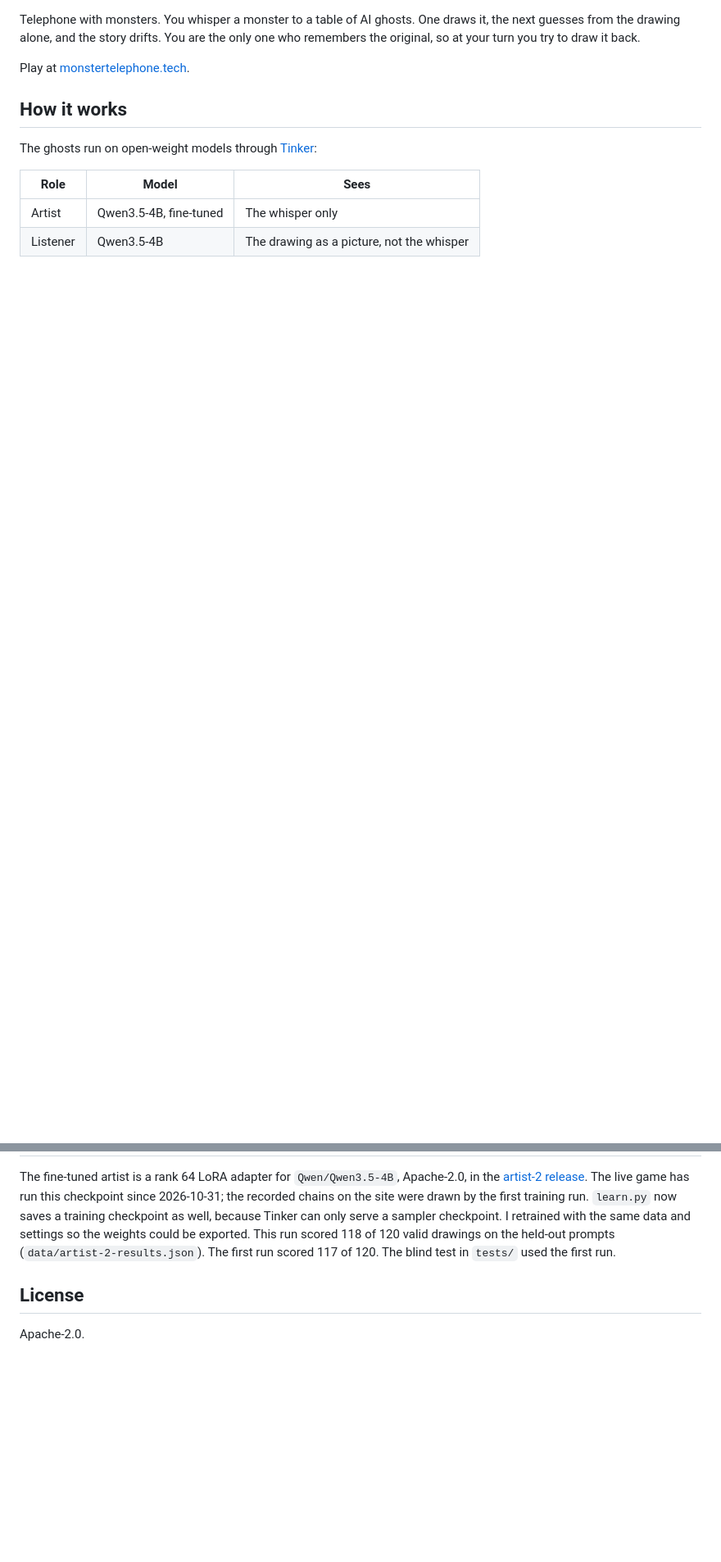
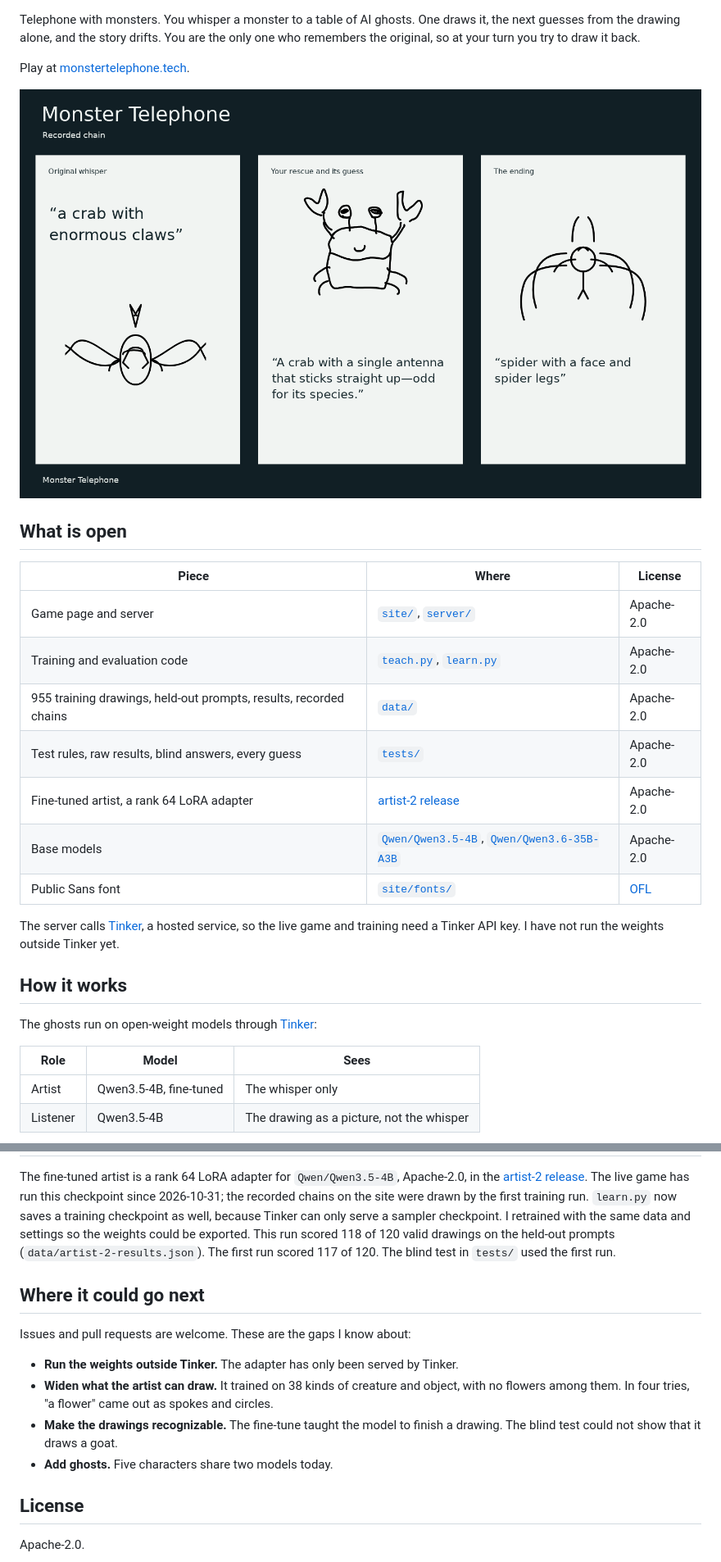
Before and after one commit to ting-hong-shieh/monster-telephone, a Markdown page: README.md, 2 parts joined by grey strips. Shown at 82% size. GitHub-like rendering; pictures changed too: docs/assets/crab-chain.png (added); blank space fills up the shorter version.

```diff
--- a/README.md
+++ b/README.md
@@ -3,6 +8,22 @@
 Telephone with monsters. You whisper a monster to a table of AI ghosts. One draws it, the next guesses from the drawing alone, and the story drifts. You are the only one who remembers the original, so at your turn you try to draw it back.
 
 Play at [monstertelephone.tech](https://monstertelephone.tech).
+
+![A recorded round saved from the game. The whisper "a crab with enormous claws" came back as "spider with a face and spider legs".](docs/assets/crab-chain.png)
+
+## What is open
+
+| Piece | Where | License |
+| --- | --- | --- |
+| Game page and server | [`site/`](site), [`server/`](server) | Apache-2.0 |
+| Training and evaluation code | [`teach.py`](teach.py), [`learn.py`](learn.py) | Apache-2.0 |
+| 955 training drawings, held-out prompts, results, recorded chains | [`data/`](data) | Apache-2.0 |
+| Test rules, raw results, blind answers, every guess | [`tests/`](tests) | Apache-2.0 |
+| Fine-tuned artist, a rank 64 LoRA adapter | [artist-2 release](https://github.com/ting-hong-shieh/monster-telephone/releases/tag/artist-2) | Apache-2.0 |
+| Base models | [`Qwen/Qwen3.5-4B`](https://huggingface.co/Qwen/Qwen3.5-4B), [`Qwen/Qwen3.6-35B-A3B`](https://huggingface.co/Qwen/Qwen3.6-35B-A3B) | Apache-2.0 |
+| Public Sans font | [`site/fonts/`](site/fonts) | [OFL](site/fonts/OFL.txt) |
+
+The server calls [Tinker](https://tinker-docs.thinkingmachines.ai/), a hosted service, so the live game and training need a Tinker API key. I have not run the weights outside Tinker yet.
 
 ## How it works
 
@@ -50,6 +104,15 @@ The server in `server/` needs `ARTIST_PATH`, the sampler path saved by `learn.py
 
 The fine-tuned artist is a rank 64 LoRA adapter for `Qwen/Qwen3.5-4B`, Apache-2.0, in the [artist-2 release](https://github.com/ting-hong-shieh/monster-telephone/releases/tag/artist-2). The live game has run this checkpoint since 2026-10-31; the recorded chains on the site were drawn by the first training run. `learn.py` now saves a training checkpoint as well, because Tinker can only serve a sampler checkpoint. I retrained with the same data and settings so the weights could be exported. This run scored 118 of 120 valid drawings on the held-out prompts (`data/artist-2-results.json`). The first run scored 117 of 120. The blind test in `tests/` used the first run.
 
+## Where it could go next
+
+Issues and pull requests are welcome. These are the gaps I know about:
+
+- **Run the weights outside Tinker.** The adapter has only been served by Tinker.
+- **Widen what the artist can draw.** It trained on 38 kinds of creature and object, with no flowers among them. In four tries, "a flower" came out as spokes and circles.
+- **Make the drawings recognizable.** The fine-tune taught the model to finish a drawing. The blind test could not show that it draws a goat.
+- **Add ghosts.** Five characters share two models today.
+
 ## License
 
 Apache-2.0.
```
Also changed, not shown: other parts of README.md (+38 -0 lines), site/README.md (+2 -25 lines), docs/assets/how-it-runs.png (added), docs/assets/social-preview.jpg (added), 4 other files.
